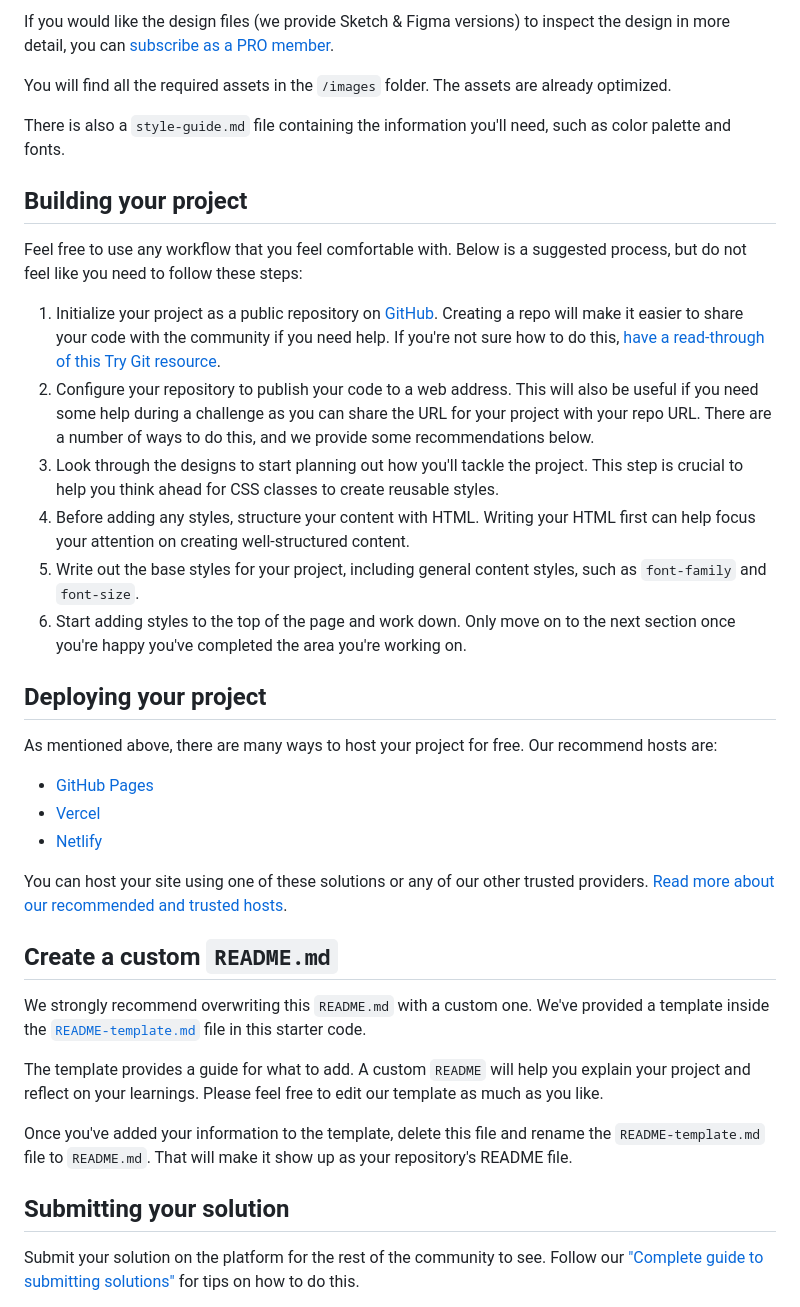
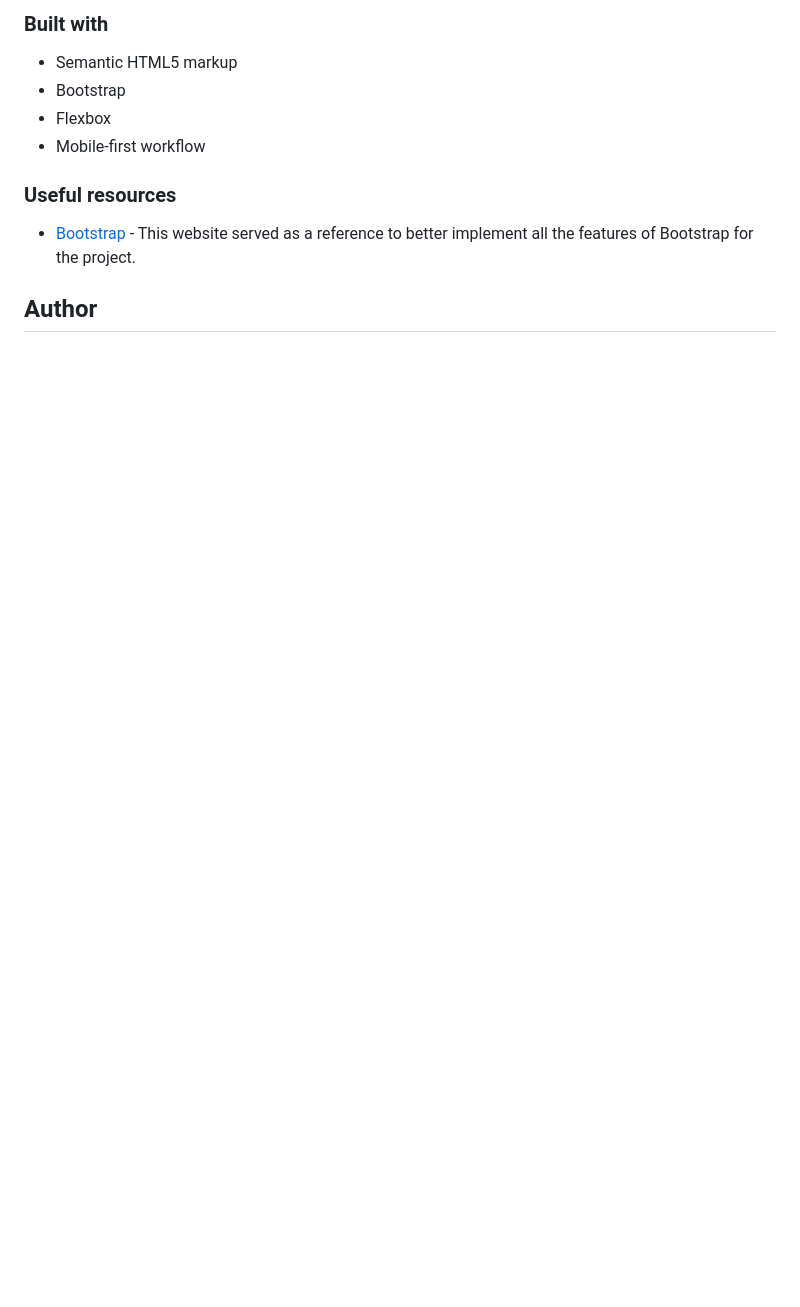
Before and after one commit to blordeus/3-column-preview-card-component-main, a Markdown page: README.md, the part around one of its changes. Rendered like a GitHub page; blank space fills up the shorter version.

```diff
--- a/README.md
+++ b/README.md
@@ -31,40 +40,14 @@ The designs are in JPG static format. Using JPGs will mean that you'll need to u
 
-If you would like the design files (we provide Sketch & Figma versions) to inspect the design in more detail, you can [subscribe as a PRO member](https://www.frontendmentor.io/pro).
+### Built with
 
-You will find all the required assets in the `/images` folder. The assets are already optimized.
+* Semantic HTML5 markup
+* Bootstrap
+* Flexbox
+* Mobile-first workflow
 
-There is also a `style-guide.md` file containing the information you'll need, such as color palette and fonts.
+### Useful resources
 
-## Building your project
+* [Bootstrap](https://getbootstrap.com/) \- This website served as a reference to better implement all the features of Bootstrap for the project\.
 
-Feel free to use any workflow that you feel comfortable with. Below is a suggested process, but do not feel like you need to follow these steps:
+## Author
 
-1. Initialize your project as a public repository on [GitHub](https://github.com/). Creating a repo will make it easier to share your code with the community if you need help. If you're not sure how to do this, [have a read-through of this Try Git resource](https://try.github.io/).
-2. Configure your repository to publish your code to a web address. This will also be useful if you need some help during a challenge as you can share the URL for your project with your repo URL. There are a number of ways to do this, and we provide some recommendations below.
-3. Look through the designs to start planning out how you'll tackle the project. This step is crucial to help you think ahead for CSS classes to create reusable styles.
-4. Before adding any styles, structure your content with HTML. Writing your HTML first can help focus your attention on creating well-structured content.
-5. Write out the base styles for your project, including general content styles, such as `font-family` and `font-size`.
-6. Start adding styles to the top of the page and work down. Only move on to the next section once you're happy you've completed the area you're working on.
-
-## Deploying your project
-
-As mentioned above, there are many ways to host your project for free. Our recommend hosts are:
-
-- [GitHub Pages](https://pages.github.com/)
-- [Vercel](https://vercel.com/)
-- [Netlify](https://www.netlify.com/)
-
-You can host your site using one of these solutions or any of our other trusted providers. [Read more about our recommended and trusted hosts](https://medium.com/frontend-mentor/frontend-mentor-trusted-hosting-providers-bf000dfebe).
-
-## Create a custom `README.md`
-
-We strongly recommend overwriting this `README.md` with a custom one. We've provided a template inside the [`README-template.md`](./README-template.md) file in this starter code.
-
-The template provides a guide for what to add. A custom `README` will help you explain your project and reflect on your learnings. Please feel free to edit our template as much as you like.
-
-Once you've added your information to the template, delete this file and rename the `README-template.md` file to `README.md`. That will make it show up as your repository's README file.
-
-## Submitting your solution
-
-Submit your solution on the platform for the rest of the community to see. Follow our ["Complete guide to submitting solutions"](https://medium.com/frontend-mentor/a-complete-guide-to-submitting-solutions-on-frontend-mentor-ac6384162248) for tips on how to do this.
-
```
Also changed, not shown: other parts of README.md (+27 -38 lines), README-template.md (deleted, +0 -111 lines), .media/img_0.png (added), .media/img_1.png (added), .media/img_2.png (added), FireShot Capture 014 - Frontend Mentor - 3-column preview card component - 127.0.0.1.png (added), FireShot Mobile Capture 015 - Frontend Mentor - 3-column preview card component - 127.0.0.1.png (added).
